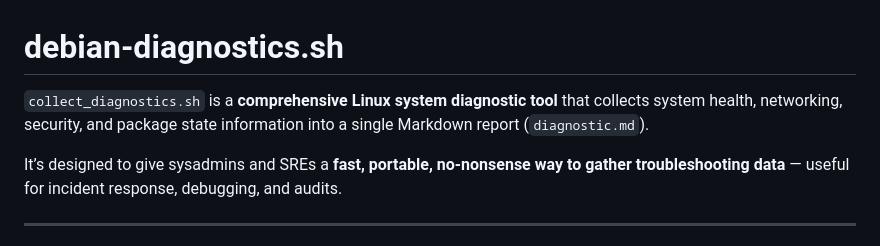
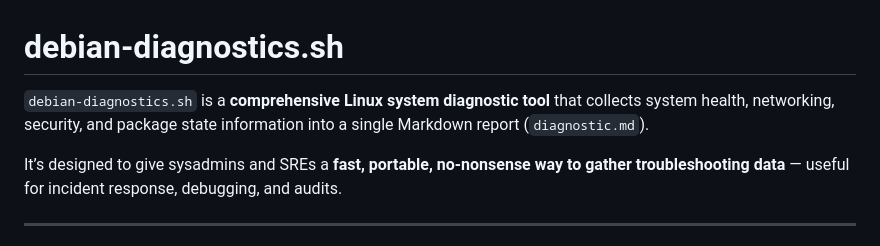
Before and after one commit to unixbox-net/linux-tools, a Markdown page: README.md, the part around the change. Drawn GitHub-style.

```diff
--- a/README.md
+++ b/README.md
@@ -1,6 +1,6 @@
 # debian-diagnostics.sh
 
-`collect_diagnostics.sh` is a **comprehensive Linux system diagnostic tool** that collects system health, networking, security, and package state information into a single Markdown report (`diagnostic.md`).
+`debian-diagnostics.sh` is a **comprehensive Linux system diagnostic tool** that collects system health, networking, security, and package state information into a single Markdown report (`diagnostic.md`).
 
 It’s designed to give sysadmins and SREs a **fast, portable, no-nonsense way to gather troubleshooting data** — useful for incident response, debugging, and audits.
 
```
